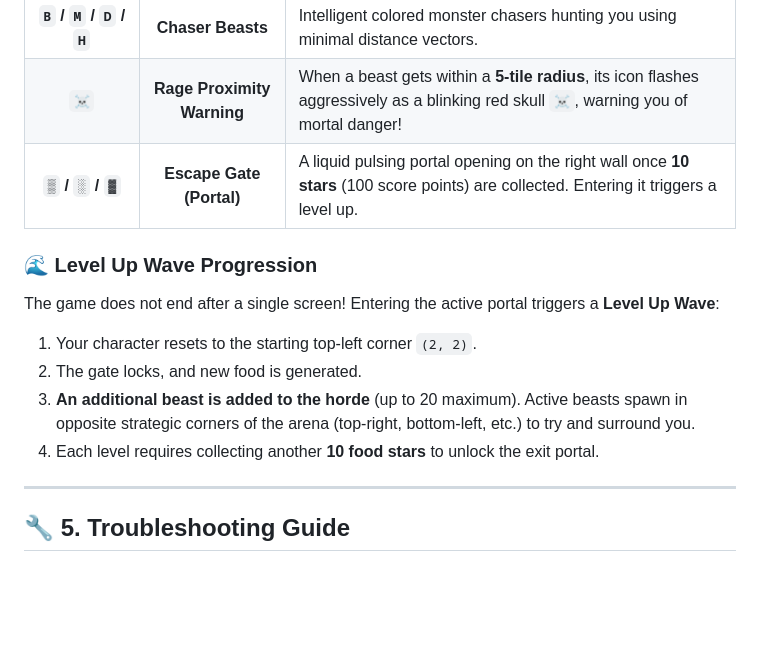
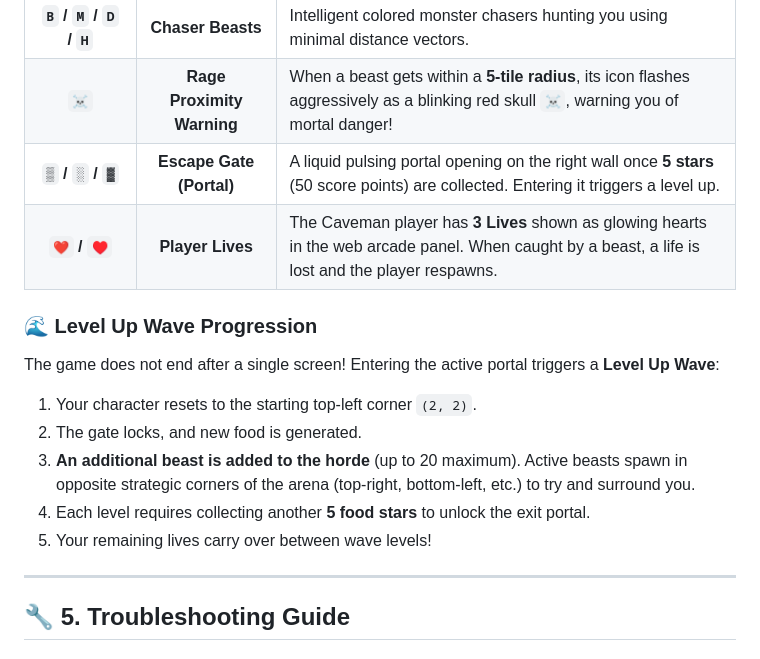
Before and after one commit to LAFFI01/Aadibashi_Run, a Markdown page: docs/user_manual.md, the part around the change. GitHub-like rendering; blank space fills up the shorter version.

Commit message:
Doc: Update user manual with 5-star gate unlock and 3-lives mechanic references

```diff
--- a/docs/user_manual.md
+++ b/docs/user_manual.md
@@ -150,14 +150,16 @@ The low-latency input engine supports two layouts, processing navigation instant
    | **`★` / `☆`** | **Food Stars** | Twinkling stars scattered in the cave. Collect them to earn points (+10 score per star). |
    | **`B` / `M` / `D` / `H`** | **Chaser Beasts** | Intelligent colored monster chasers hunting you using minimal distance vectors. |
    | **`☠`** | **Rage Proximity Warning** | When a beast gets within a **5-tile radius**, its icon flashes aggressively as a blinking red skull `☠`, warning you of mortal danger! |
-   | **`▒` / `░` / `▓`** | **Escape Gate (Portal)** | A liquid pulsing portal opening on the right wall once **10 stars** (100 score points) are collected. Entering it triggers a level up. |
+   | **`▒` / `░` / `▓`** | **Escape Gate (Portal)** | A liquid pulsing portal opening on the right wall once **5 stars** (50 score points) are collected. Entering it triggers a level up. |
+   | **`❤️` / `♥`** | **Player Lives** | The Caveman player has **3 Lives** shown as glowing hearts in the web arcade panel. When caught by a beast, a life is lost and the player respawns. |
 
 ### 🌊 Level Up Wave Progression
 The game does not end after a single screen! Entering the active portal triggers a **Level Up Wave**:
 1. Your character resets to the starting top-left corner `(2, 2)`.
 2. The gate locks, and new food is generated.
 3. **An additional beast is added to the horde** (up to 20 maximum). Active beasts spawn in opposite strategic corners of the arena (top-right, bottom-left, etc.) to try and surround you.
-4. Each level requires collecting another **10 food stars** to unlock the exit portal.
+4. Each level requires collecting another **5 food stars** to unlock the exit portal.
+5. Your remaining lives carry over between wave levels!
 
 ---
 
```
